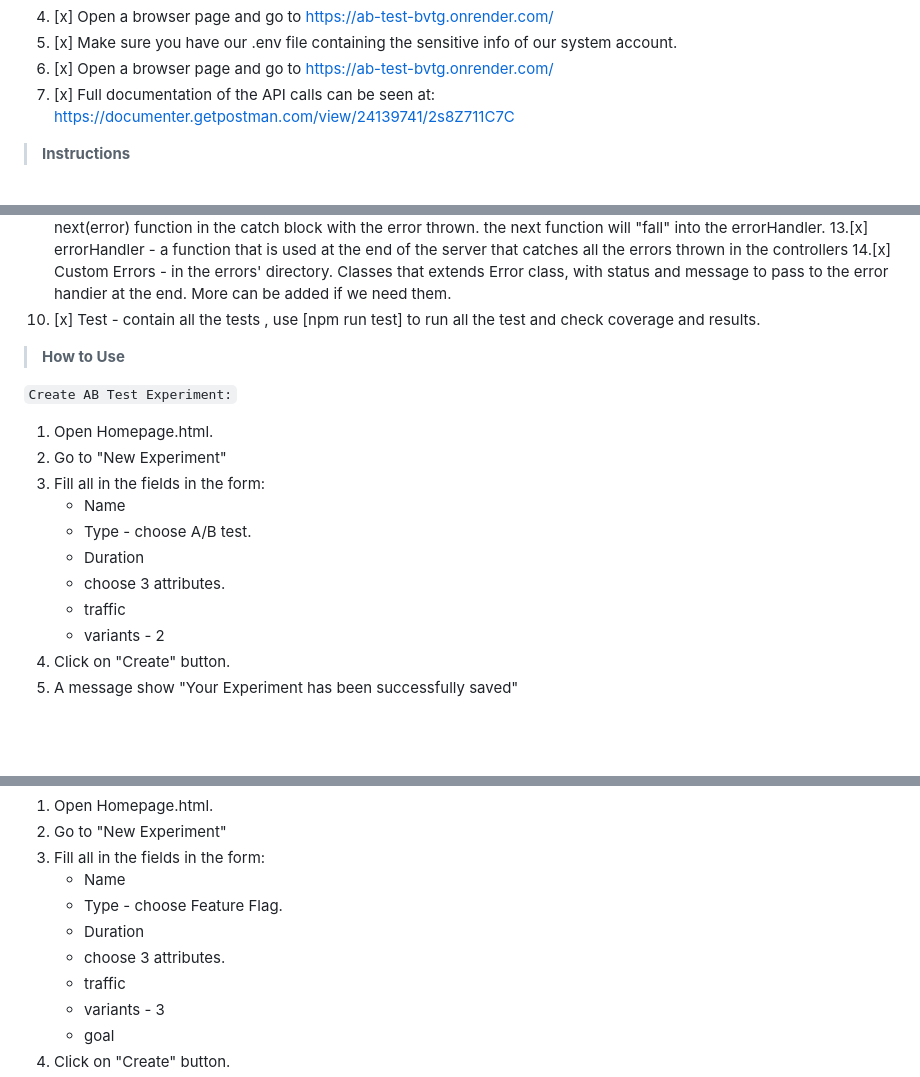
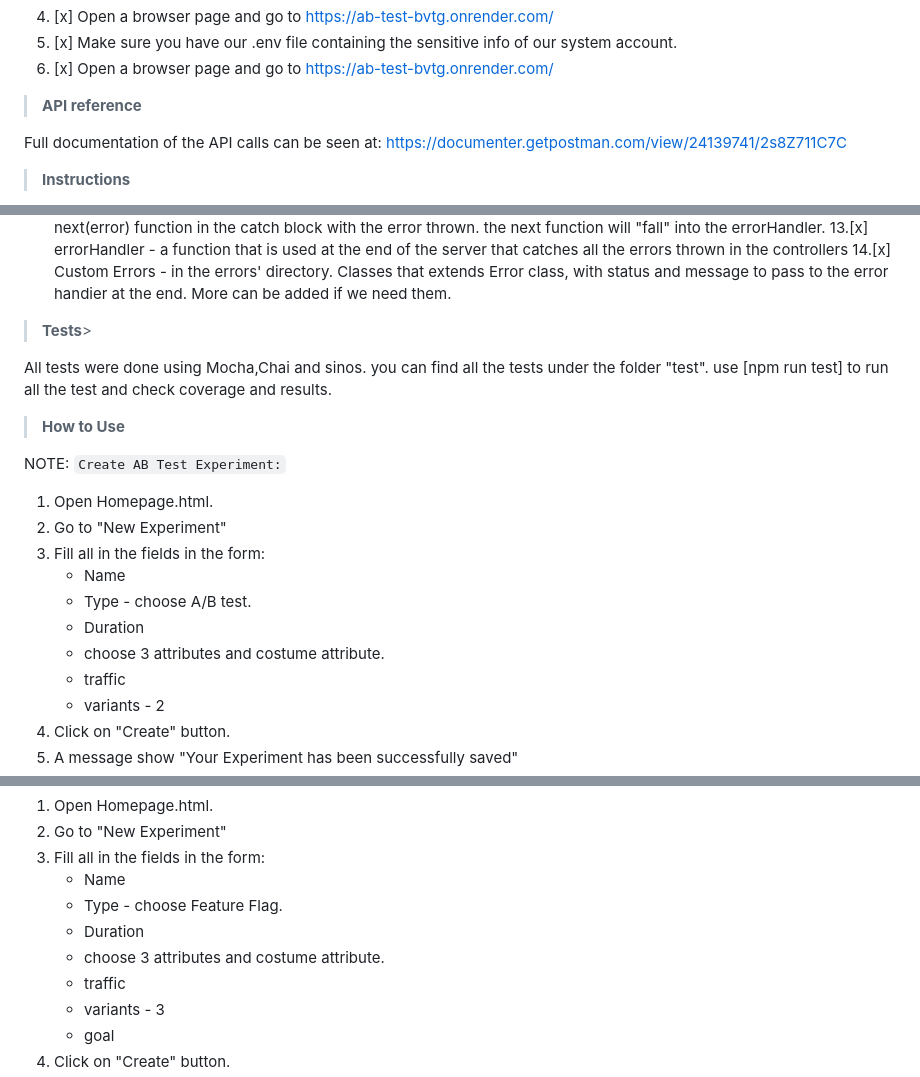
Before and after one commit to sufka861/AB-test, a Markdown page: README.md, 3 parts joined by grey strips. Drawn GitHub-style; blank space fills up the shorter version.

```diff
--- a/README.md
+++ b/README.md
@@ -36,7 +36,10 @@ The purpose of this project is to identify any change in the webpage to maximize
 24. [x] Open a browser page and go to https://ab-test-bvtg.onrender.com/
 25. [x] Make sure you have our .env file containing the sensitive info of our system account.
 26. [x] Open a browser page and go to https://ab-test-bvtg.onrender.com/
-27. [x] Full documentation of the API calls can be seen at: https://documenter.getpostman.com/view/24139741/2s8Z711C7C
+
+> **API reference**
+
+ Full documentation of the API calls can be seen at: https://documenter.getpostman.com/view/24139741/2s8Z711C7C
 
 
 > **Instructions**
@@ -54,10 +57,16 @@ The purpose of this project is to identify any change in the webpage to maximize
 12.[x] express-async-errors package - wraps the controllers in try/catch statement automatically (no implementation needed), and calls the next(error) function in the catch block with the error thrown. the next function will "fall" into the errorHandler.
 13.[x] errorHandler - a function that is used at the end of the server that catches all the errors thrown in the controllers
 14.[x] Custom Errors - in the errors' directory. Classes that extends Error class, with status and message to pass to the error handier at the end. More can be added if we need them.
-15. [x] Test - contain all the tests , use [npm run test] to run all the test and check coverage and results.
+
+> **Tests**>
+
+ All tests were done using Mocha,Chai and sinos.
+you can find all the tests under the folder "test".
+ use [npm run test] to run all the test and check coverage and results.
 
 > **How to Use**
 
+NOTE:
 `Create AB Test Experiment:`
 1. Open Homepage.html.
 2. Go to "New Experiment"
@@ -65,7 +74,7 @@ The purpose of this project is to identify any change in the webpage to maximize
     * Name
     * Type - choose A/B test.
     * Duration
-    * choose 3 attributes.
+    * choose 3 attributes and costume attribute.
     * traffic
     * variants - 2
 4. Click on "Create" button.
@@ -81,7 +90,7 @@ The purpose of this project is to identify any change in the webpage to maximize
    * Name
    * Type - choose Feature Flag.
    * Duration
-   * choose 3 attributes.
+   * choose 3 attributes and costume attribute.
    * traffic
    * variants - 3
    * goal
```
Also changed, not shown: other parts of README.md (+3 -0 lines).
